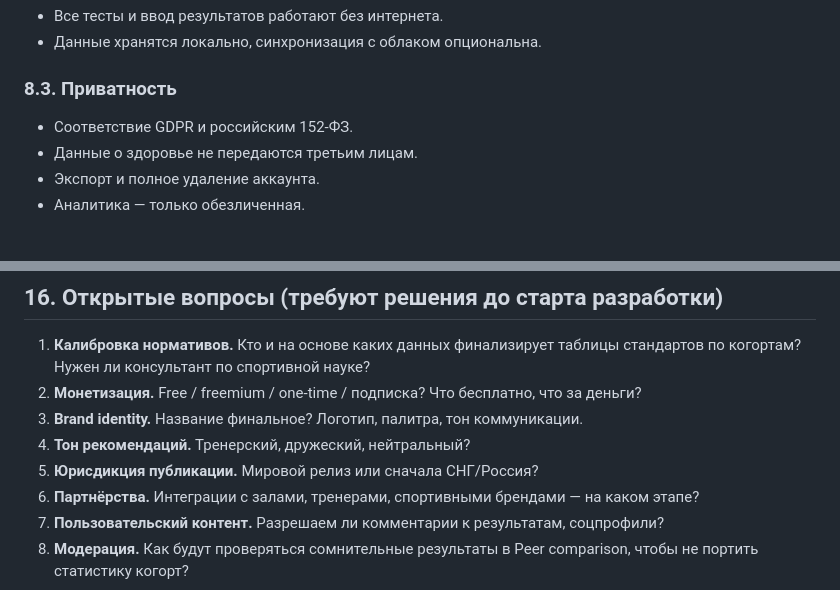
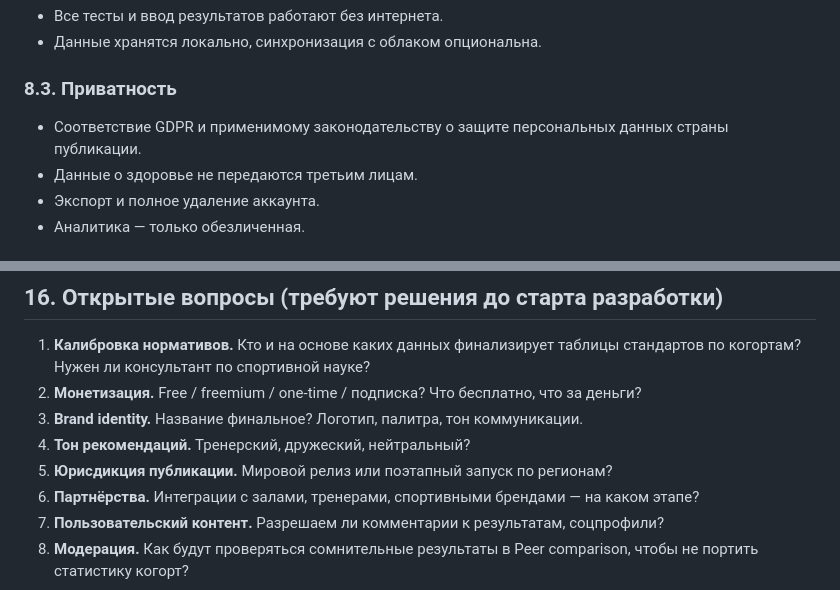
Before and after one commit to Moses-odessa/athlete, a Markdown page: ТЗ_Тренируйся_как_атлет_v2.md, 2 parts joined by grey strips. GitHub-like rendering.

Commit message:
ТЗ: убраны упоминания стандартов РФ (152-ФЗ, СНГ/Россия)
Приватность сформулирована нейтрально (GDPR + применимое локальное
законодательство), вопрос юрисдикции — без привязки к конкретному региону.

Co-Authored-By: Claude Opus 4.8 <noreply@anthropic.com>

```diff
--- a/ТЗ_Тренируйся_как_атлет_v2.md
+++ b/ТЗ_Тренируйся_как_атлет_v2.md
@@ -394,7 +394,7 @@ BW — bodyweight.
 
 ### 8.3. Приватность
 
-- Соответствие GDPR и российским 152-ФЗ.
+- Соответствие GDPR и применимому законодательству о защите персональных данных страны публикации.
 - Данные о здоровье не передаются третьим лицам.
 - Экспорт и полное удаление аккаунта.
 - Аналитика — только обезличенная.
@@ -587,7 +587,7 @@ class AthleteIndex { value; level; timestamp; }
 2. **Монетизация.** Free / freemium / one-time / подписка? Что бесплатно, что за деньги?
 3. **Brand identity.** Название финальное? Логотип, палитра, тон коммуникации.
 4. **Тон рекомендаций.** Тренерский, дружеский, нейтральный?
-5. **Юрисдикция публикации.** Мировой релиз или сначала СНГ/Россия?
+5. **Юрисдикция публикации.** Мировой релиз или поэтапный запуск по регионам?
 6. **Партнёрства.** Интеграции с залами, тренерами, спортивными брендами — на каком этапе?
 7. **Пользовательский контент.** Разрешаем ли комментарии к результатам, соцпрофили?
 8. **Модерация.** Как будут проверяться сомнительные результаты в Peer comparison, чтобы не портить статистику когорт?
```
